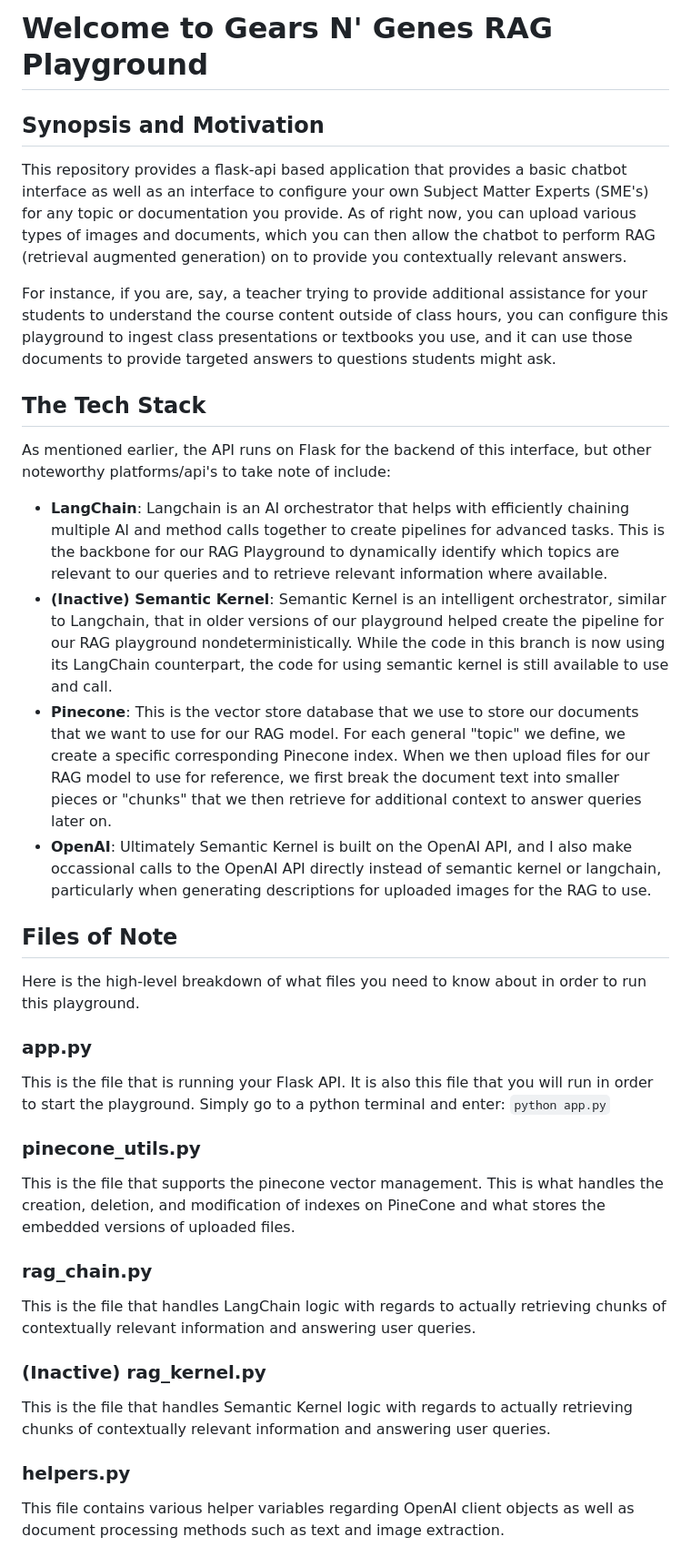
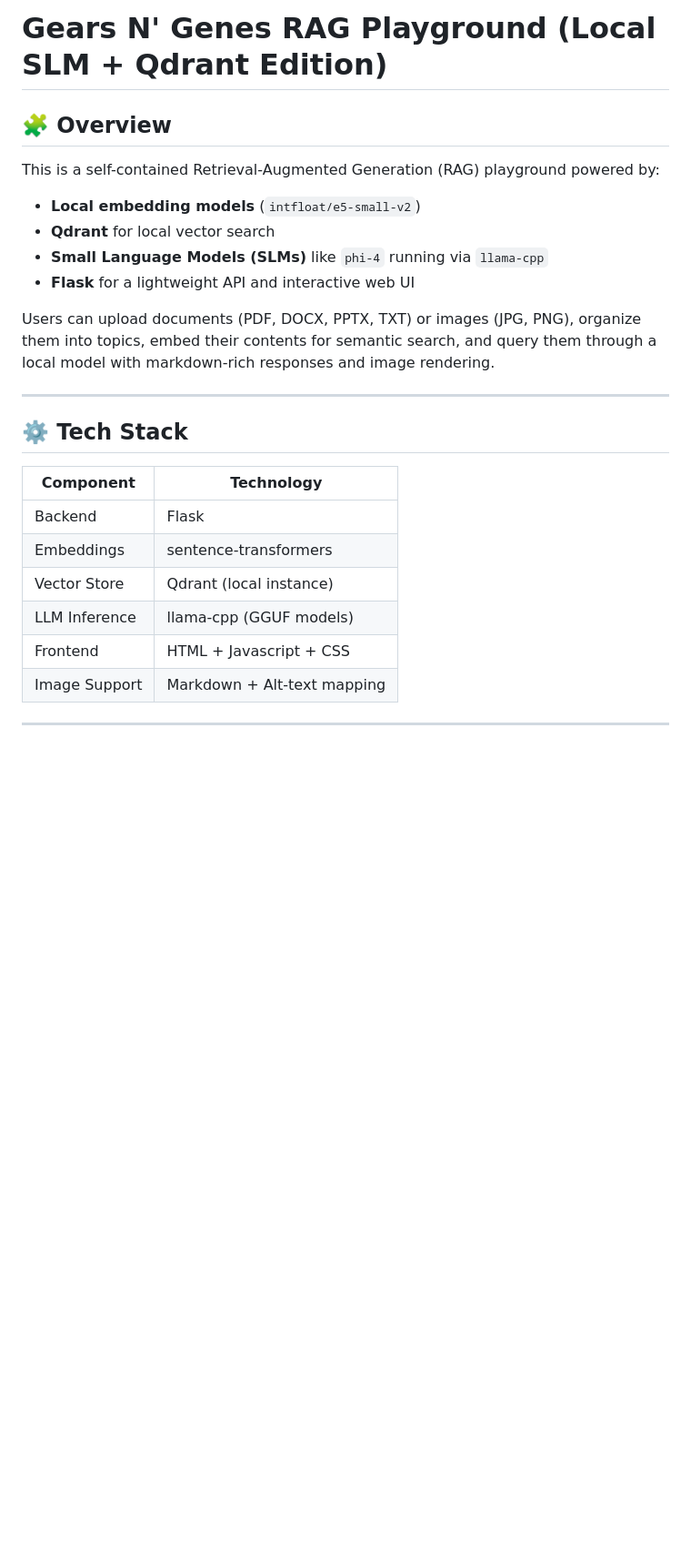
Before and after one commit to gearsngenes/GnG-RAG-Playground, a Markdown page: README.md, the part around the change printed below. Shown: that part at 91% size. Rendered like a GitHub page; blank space fills up the shorter version.

```diff
--- a/README.md
+++ b/README.md
@@ -1,32 +1,28 @@
-# Welcome to Gears N' Genes RAG Playground
-## Synopsis and Motivation
-This repository provides a flask-api based application that provides a basic chatbot interface as well as an interface to configure your own Subject Matter Experts (SME's) for any topic or documentation you provide. As of right now, you can upload various types of images and documents, which you can then allow the chatbot to perform RAG (retrieval augmented generation) on to provide you contextually relevant answers.
+# Gears N' Genes RAG Playground (Local SLM + Qdrant Edition)
 
-For instance, if you are, say, a teacher trying to provide additional assistance for your students to understand the course content outside of class hours, you can configure this playground to ingest class presentations or textbooks you use, and it can use those documents to provide targeted answers to questions students might ask.
+## 🧩 Overview
 
-## The Tech Stack
-As mentioned earlier, the API runs on Flask for the backend of this interface, but other noteworthy platforms/api's to take note of include:
-- **LangChain**: Langchain is an AI orchestrator that helps with efficiently chaining multiple AI and method calls together to create pipelines for advanced tasks. This is the backbone for our RAG Playground to dynamically identify which topics are relevant to our queries and to retrieve relevant information where available.
-- **(Inactive) Semantic Kernel**: Semantic Kernel is an intelligent orchestrator, similar to Langchain, that in older versions of our playground helped create the pipeline for our RAG playground nondeterministically. While the code in this branch is now using its LangChain counterpart, the code for using semantic kernel is still available to use and call.
-- **Pinecone**: This is the vector store database that we use to store our documents that we want to use for our RAG model. For each general "topic" we define, we create a specific corresponding Pinecone index. When we then upload files for our RAG model to use for reference, we first break the document text into smaller pieces or "chunks" that we then retrieve for additional context to answer queries later on.
-- **OpenAI**: Ultimately Semantic Kernel is built on the OpenAI API, and I also make occassional calls to the OpenAI API directly instead of semantic kernel or langchain, particularly when generating descriptions for uploaded images for the RAG to use.
+This is a self-contained Retrieval-Augmented Generation (RAG) playground powered by:
 
-## Files of Note
-Here is the high-level breakdown of what files you need to know about in order to run this playground.
+- **Local embedding models** (`intfloat/e5-small-v2`)
+- **Qdrant** for local vector search
+- **Small Language Models (SLMs)** like `phi-4` running via `llama-cpp`
+- **Flask** for a lightweight API and interactive web UI
 
-### app.py
-This is the file that is running your Flask API. It is also this file that you will run in order to start the playground. Simply go to a python terminal and enter:
-`python app.py`
+Users can upload documents (PDF, DOCX, PPTX, TXT) or images (JPG, PNG), organize them into topics, embed their contents for semantic search, and query them through a local model with markdown-rich responses and image rendering.
 
-### pinecone_utils.py
-This is the file that supports the pinecone vector management. This is what handles the creation, deletion, and modification of indexes on PineCone and what stores the embedded versions of uploaded files.
+---
 
-### rag_chain.py
-This is the file that handles LangChain logic with regards to actually retrieving chunks of contextually relevant information and answering user queries.
+## ⚙️ Tech Stack
 
-### (Inactive) rag_kernel.py
-This is the file that handles Semantic Kernel logic with regards to actually retrieving chunks of contextually relevant information and answering user queries.
+| Component       | Technology                  |
+|----------------|-----------------------------|
+| Backend        | Flask                       |
+| Embeddings     | sentence-transformers       |
+| Vector Store   | Qdrant (local instance)     |
+| LLM Inference  | llama-cpp (GGUF models)     |
+| Frontend       | HTML + Javascript + CSS     |
+| Image Support  | Markdown + Alt-text mapping |
 
-### helpers.py
-This file contains various helper variables regarding OpenAI client objects as well as document processing methods such as text and image extraction.
+---
 
```
Also changed, not shown: other parts of README.md (+145 -41 lines).
